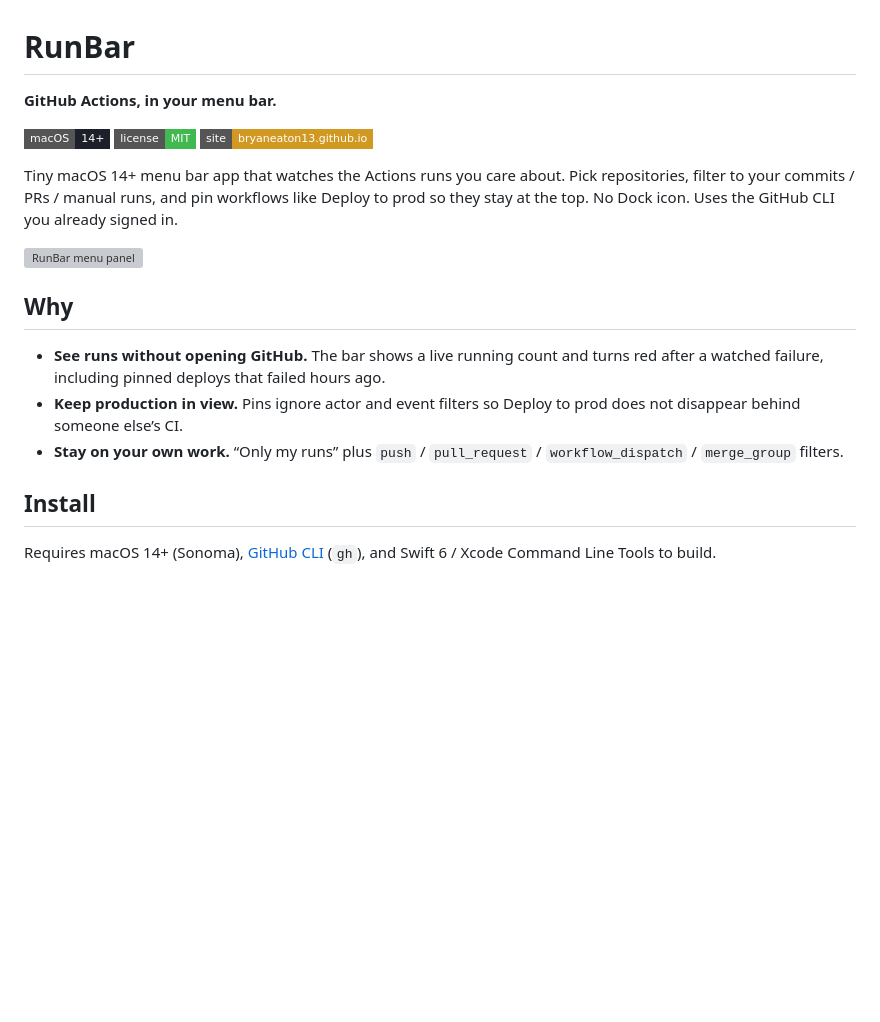
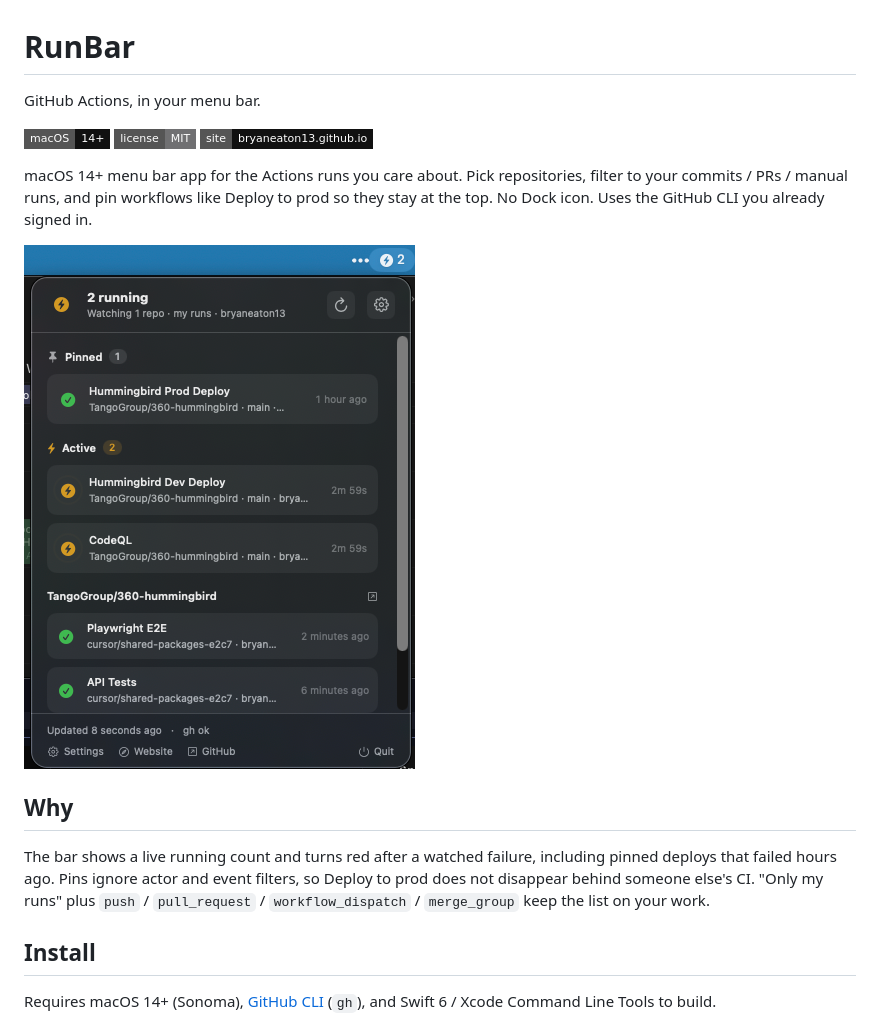
Before and after one commit to bryaneaton13/gh-actions-runbar, a Markdown page: README.md, the part around the change. GitHub-like rendering; pictures changed too: docs/assets/screenshot.png (added); badges without logos; blank space fills up the shorter version; grey boxes are pictures that could not be loaded.

```diff
--- a/README.md
+++ b/README.md
@@ -1,20 +1,18 @@
 # RunBar
 
-**GitHub Actions, in your menu bar.**
+GitHub Actions, in your menu bar.
 
-[![macOS 14+](https://img.shields.io/badge/macOS-14%2B-1c2028?style=flat-square)](https://github.com/bryaneaton13/gh-actions-runbar#install)
-[![License: MIT](https://img.shields.io/badge/license-MIT-3fb950?style=flat-square)](LICENSE)
-[![Site](https://img.shields.io/badge/site-bryaneaton13.github.io-d29922?style=flat-square)](https://bryaneaton13.github.io/gh-actions-runbar/)
+[![macOS 14+](https://img.shields.io/badge/macOS-14%2B-111111?style=flat-square)](https://github.com/bryaneaton13/gh-actions-runbar#install)
+[![License: MIT](https://img.shields.io/badge/license-MIT-707072?style=flat-square)](LICENSE)
+[![Site](https://img.shields.io/badge/site-bryaneaton13.github.io-111111?style=flat-square)](https://bryaneaton13.github.io/gh-actions-runbar/)
 
-Tiny macOS 14+ menu bar app that watches the Actions runs you care about. Pick repositories, filter to your commits / PRs / manual runs, and pin workflows like Deploy to prod so they stay at the top. No Dock icon. Uses the GitHub CLI you already signed in.
+macOS 14+ menu bar app for the Actions runs you care about. Pick repositories, filter to your commits / PRs / manual runs, and pin workflows like Deploy to prod so they stay at the top. No Dock icon. Uses the GitHub CLI you already signed in.
 
-![RunBar menu panel](docs/assets/screenshot.svg)
+![RunBar menu panel showing a pinned Hummingbird Prod Deploy, two running jobs, and recent Actions](docs/assets/screenshot.png)
 
 ## Why
 
-- **See runs without opening GitHub.** The bar shows a live running count and turns red after a watched failure, including pinned deploys that failed hours ago.
-- **Keep production in view.** Pins ignore actor and event filters so Deploy to prod does not disappear behind someone else’s CI.
-- **Stay on your own work.** “Only my runs” plus `push` / `pull_request` / `workflow_dispatch` / `merge_group` filters.
+The bar shows a live running count and turns red after a watched failure, including pinned deploys that failed hours ago. Pins ignore actor and event filters, so Deploy to prod does not disappear behind someone else's CI. "Only my runs" plus `push` / `pull_request` / `workflow_dispatch` / `merge_group` keep the list on your work.
 
 ## Install
 
```
Also changed, not shown: design.md (added, +99 -0 lines), docs/development.md (+2 -0 lines), docs/getting-started.md (+2 -0 lines), 3 other files.
